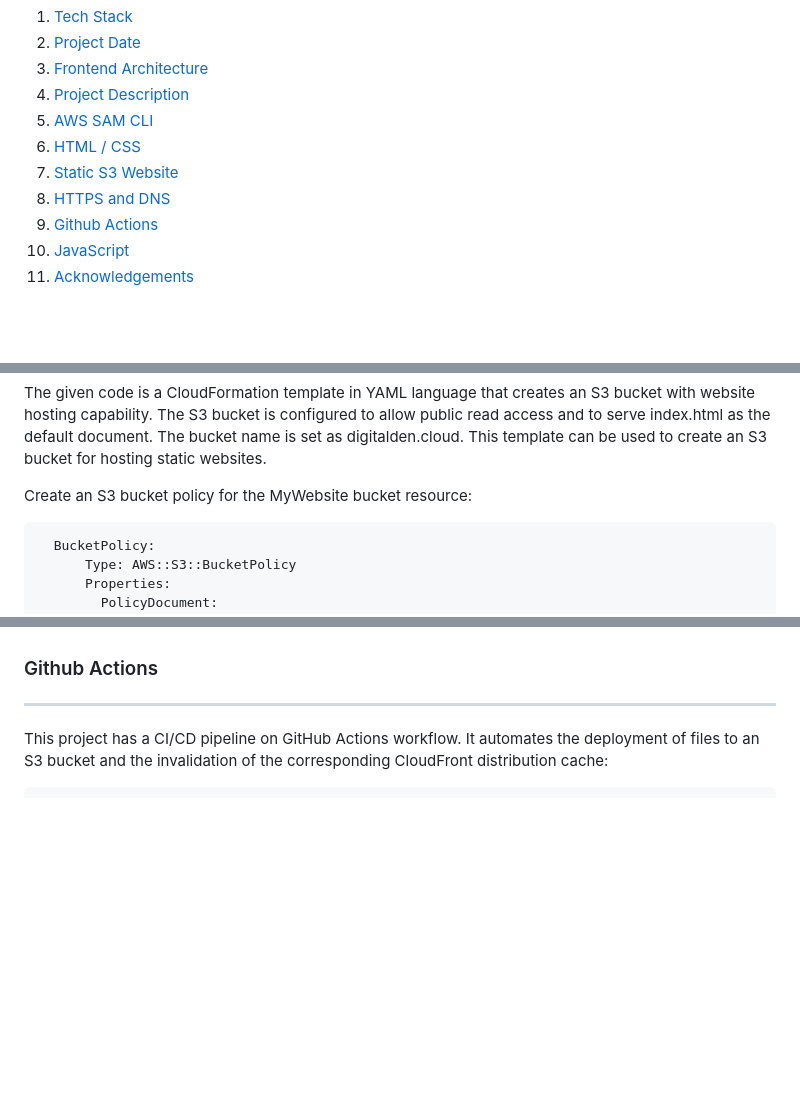
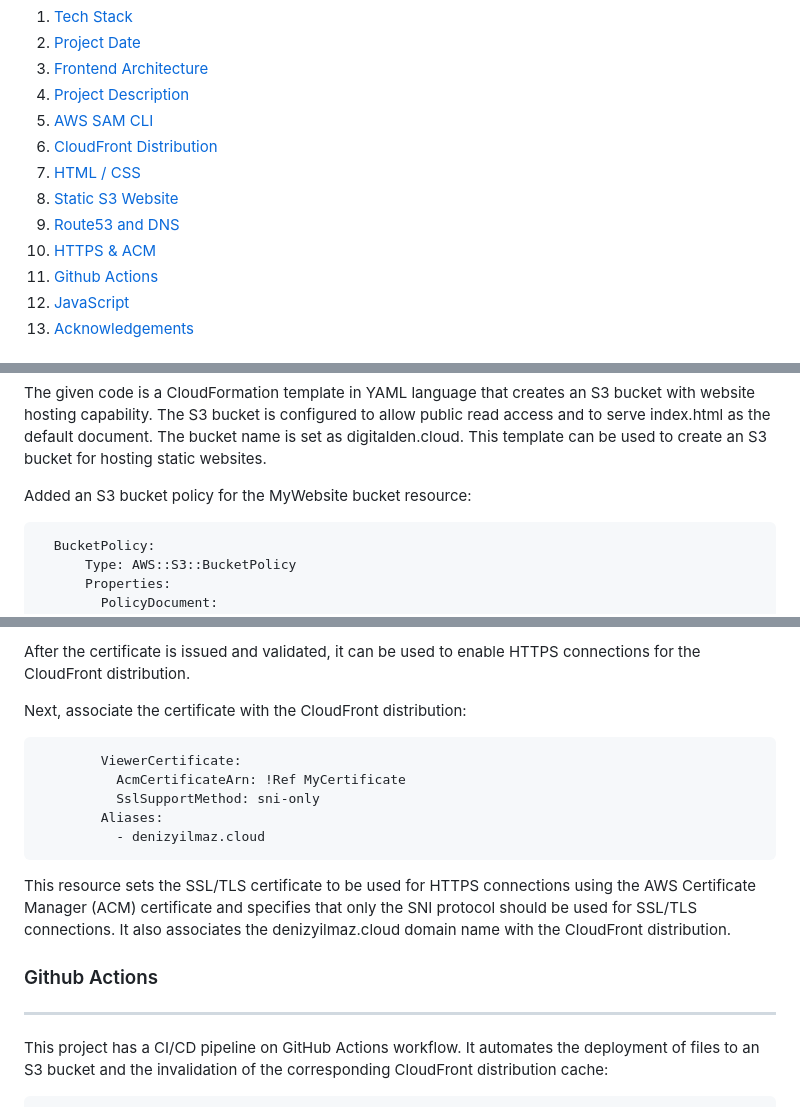
Before and after one commit to digitalden3/denizyilmaz.cloud, a Markdown page: README.md, 3 parts joined by grey strips. Rendered like a GitHub page; blank space fills up the shorter version.

````diff
--- a/README.md
+++ b/README.md
@@ -27,9 +27,11 @@
     <li><a href="#frontend-architecture">Frontend Architecture</a></li>
     <li><a href="#project-description">Project Description</a></li>
     <li><a href="#aws-sam-cli">AWS SAM CLI</a></li>
+    <li><a href="#cloudFront-distribution">CloudFront Distribution</a></li>
     <li><a href="#html-css">HTML / CSS</a></li>
     <li><a href="static-s3-website">Static S3 Website </a></li>
-    <li><a href="#https-and-dns">HTTPS and DNS </a></li>
+    <li><a href="#route53-and-dns">Route53 and DNS </a></li>
+    <li><a href="#https-and-acm">HTTPS & ACM </a></li>
     <li><a href="#github-actions">Github Actions</a></li>
     <li><a href="#javascript">JavaScript</a></li>
     <li><a href="#acknowledgements">Acknowledgements</a></li>
@@ -137,7 +139,7 @@ Resources:
 ```
 The given code is a CloudFormation template in YAML language that creates an S3 bucket with website hosting capability. The S3 bucket is configured to allow public read access and to serve index.html as the default document. The bucket name is set as digitalden.cloud. This template can be used to create an S3 bucket for hosting static websites.
 
-Create an S3 bucket policy for the MyWebsite bucket resource:
+Added an S3 bucket policy for the MyWebsite bucket resource:
 
 ```yaml
   BucketPolicy:
@@ -176,3 +233,15 @@ Secured website using HTTPS protocol. Requested Public Certificates from AWS Cer
+After the certificate is issued and validated, it can be used to enable HTTPS connections for the CloudFront distribution.
+
+Next, associate the certificate with the CloudFront distribution:
+
+```bash
+        ViewerCertificate:
+          AcmCertificateArn: !Ref MyCertificate
+          SslSupportMethod: sni-only
+        Aliases:
+          - denizyilmaz.cloud
+```
+This resource sets the SSL/TLS certificate to be used for HTTPS connections using the AWS Certificate Manager (ACM) certificate and specifies that only the SNI protocol should be used for SSL/TLS connections. It also associates the denizyilmaz.cloud domain name with the CloudFront distribution.
 
 ### Github Actions
 ------------------
````
Also changed, not shown: other parts of README.md (+61 -6 lines).
